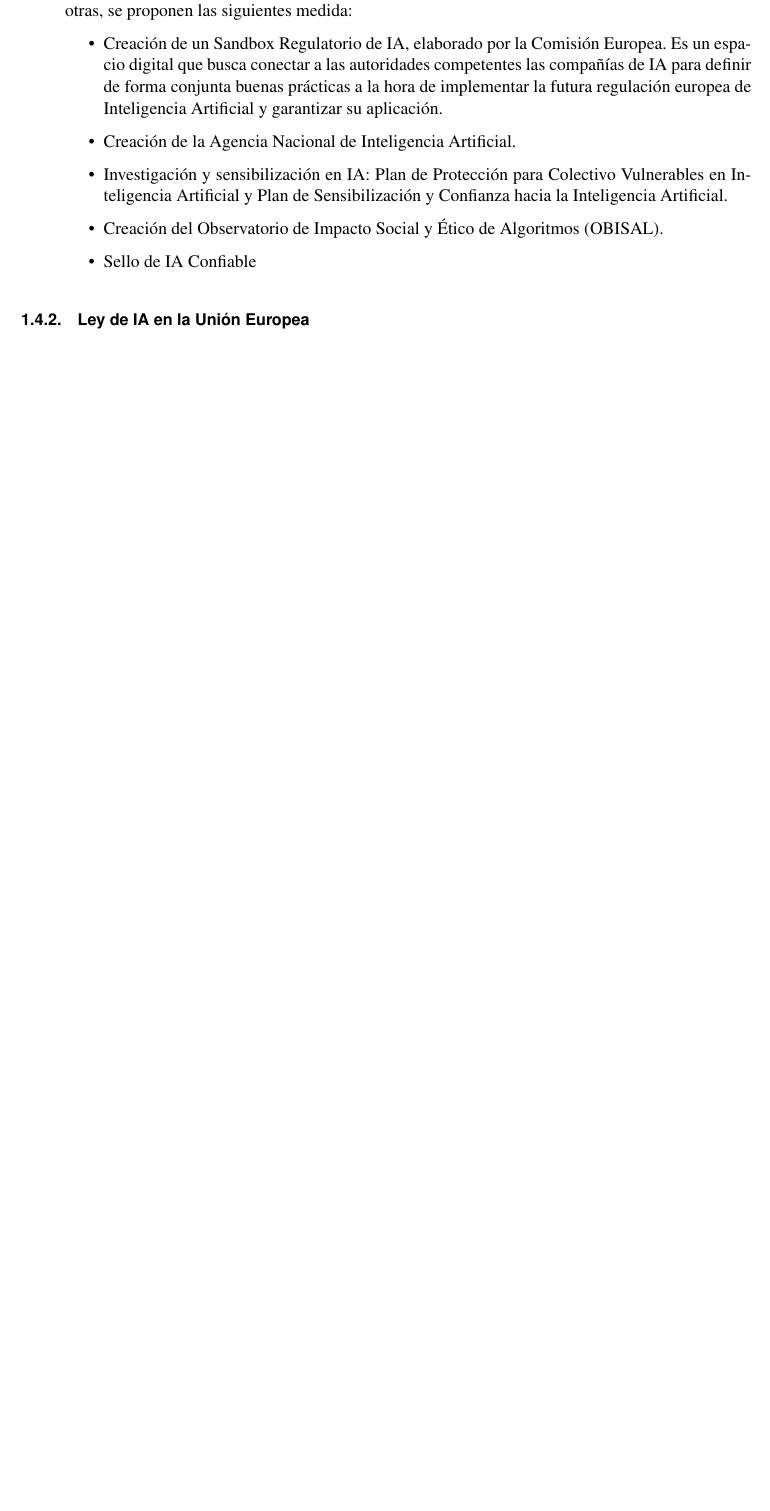
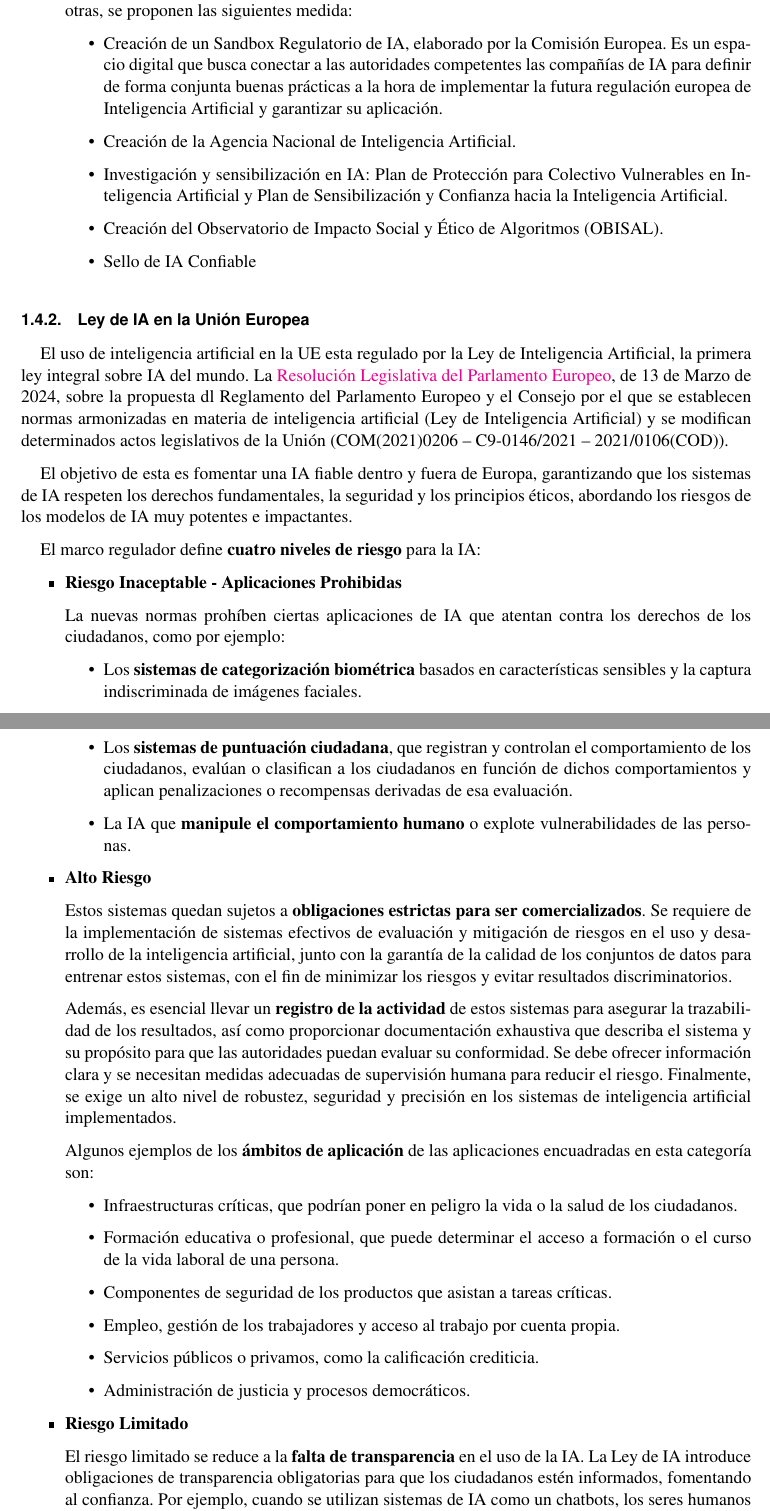
Before and after one commit to fcosueza/IA-bigdata, a LaTeX document (PIA/Apuntes/pia.tex): part of page 17 of 19 before the commit and two parts of pages 17 and 18 of 20 after it, the two joined at a grey line, cut so that both start at the same text, the shorter picture padded with empty space. Compiled offline with pdfLaTeX.

Commit message:
added last section of subject 1 in PIA notes

```diff
--- a/PIA/Apuntes/pia.tex
+++ b/PIA/Apuntes/pia.tex
@@ -421,3 +421,39 @@ El rápido desarrollo de la IA ha llevado a la urgencia de la creación de una r
 \end{itemize}
 
 \subsubsection{Ley de IA en la Unión Europea}
+El uso de inteligencia artificial en la UE esta regulado por la Ley de Inteligencia Artificial, la primera ley integral sobre IA del mundo. La \href{https://artificialintelligenceact.eu/es/}{Resolución Legislativa del Parlamento Europeo}, de 13 de Marzo de 2024, sobre la propuesta dl Reglamento del Parlamento Europeo y el Consejo por el que se establecen normas armonizadas en materia de inteligencia artificial (Ley de Inteligencia Artificial) y se modifican determinados actos legislativos de la Unión (COM(2021)0206 – C9-0146/2021 – 2021/0106(COD)).
+
+El objetivo de esta es fomentar una IA fiable dentro y fuera de Europa, garantizando que los sistemas de IA respeten los derechos fundamentales, la seguridad y los principios éticos, abordando los riesgos de los modelos de IA muy potentes e impactantes.
+
+El marco regulador define \textbf{cuatro niveles de riesgo} para la IA:
+
+\begin{itemize}
+	\item \textbf{Riesgo Inaceptable - Aplicaciones Prohibidas}
+
+	La nuevas normas prohíben ciertas aplicaciones de IA que atentan contra los derechos de los ciudadanos, como por ejemplo:
+	\begin{itemize}
+		\item Los \textbf{sistemas de categorización biométrica} basados en características sensibles y la captura indiscriminada de imágenes faciales.
+		\item Los \textbf{sistemas de puntuación ciudadana}, que registran y controlan el comportamiento de los ciudadanos, evalúan o clasifican a los ciudadanos en función de dichos comportamientos y aplican penalizaciones o recompensas derivadas de esa evaluación.
+		\item La IA que \textbf{manipule el comportamiento humano} o explote vulnerabilidades de las personas.
+	\end{itemize}
+
+
+	\item \textbf{Alto Riesgo}
+
+	Estos sistemas quedan sujetos a \textbf{obligaciones estrictas para ser comercializados}. Se requiere de la implementación de sistemas efectivos de evaluación y mitigación de riesgos en el uso y desarrollo de la inteligencia artificial, junto con la garantía de la calidad de los conjuntos de datos para entrenar estos sistemas, con el fin de minimizar los riesgos y evitar resultados discriminatorios.
+
+	Además, es esencial llevar un \textbf{registro de la actividad} de estos sistemas para asegurar la trazabilidad de los resultados, así como proporcionar documentación exhaustiva que describa el sistema y su propósito para que las autoridades puedan evaluar su conformidad. Se debe ofrecer información clara y se necesitan medidas adecuadas de supervisión humana para reducir el riesgo. Finalmente, se exige un alto nivel de robustez, seguridad y precisión en los sistemas de inteligencia artificial implementados.
+
+	Algunos ejemplos de los \textbf{ámbitos de aplicación} de las aplicaciones encuadradas en esta categoría son:
+	\begin{itemize}
+		\item Infraestructuras críticas, que podrían poner en peligro la vida o la salud de los ciudadanos.
+		\item Formación educativa o profesional, que puede determinar el acceso a formación o el curso de la vida laboral de una persona.
+		\item Componentes de seguridad de los productos que asistan a tareas críticas.
+		\item Empleo, gestión de los trabajadores y acceso al trabajo por cuenta propia.
+		\item Servicios públicos o privamos, como la calificación crediticia.
+		\item Administración de justicia y procesos democráticos.
+	\end{itemize}
+
+	\item \textbf{Riesgo Limitado}
+
+	El riesgo limitado se reduce a la \textbf{falta de transparencia} en el uso de la IA. La Ley de IA introduce obligaciones de transparencia obligatorias para que los ciudadanos estén informados, fomentando al confianza. Por ejemplo, cuando se utilizan sistemas de IA como un chatbots, los seres humanos deben ser conscientes de que están interactuando con una máquina, para que tomen las decisión informada de continuar o dar un paso atrás.
```
Also changed, not shown: PIA/Apuntes/pia.pdf, PIA/Apuntes/pia.tex (8 more changed lines), 4 other files.
